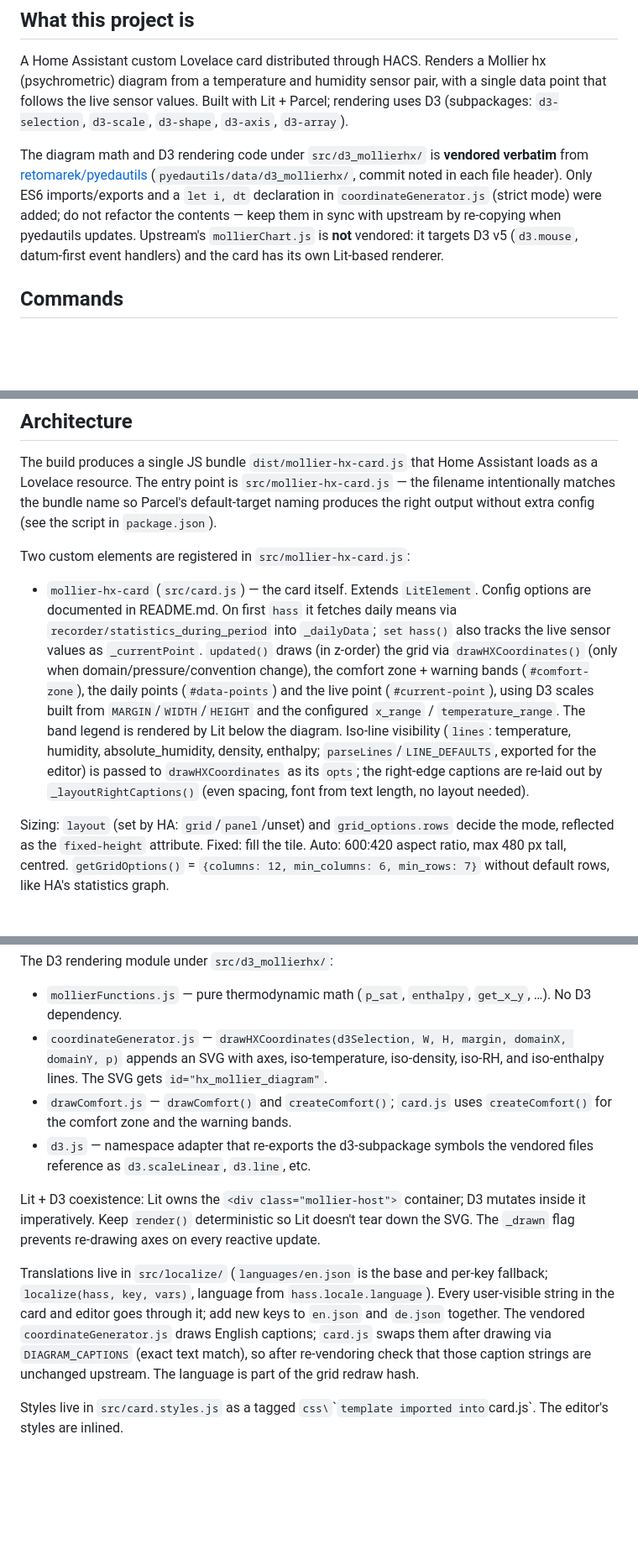
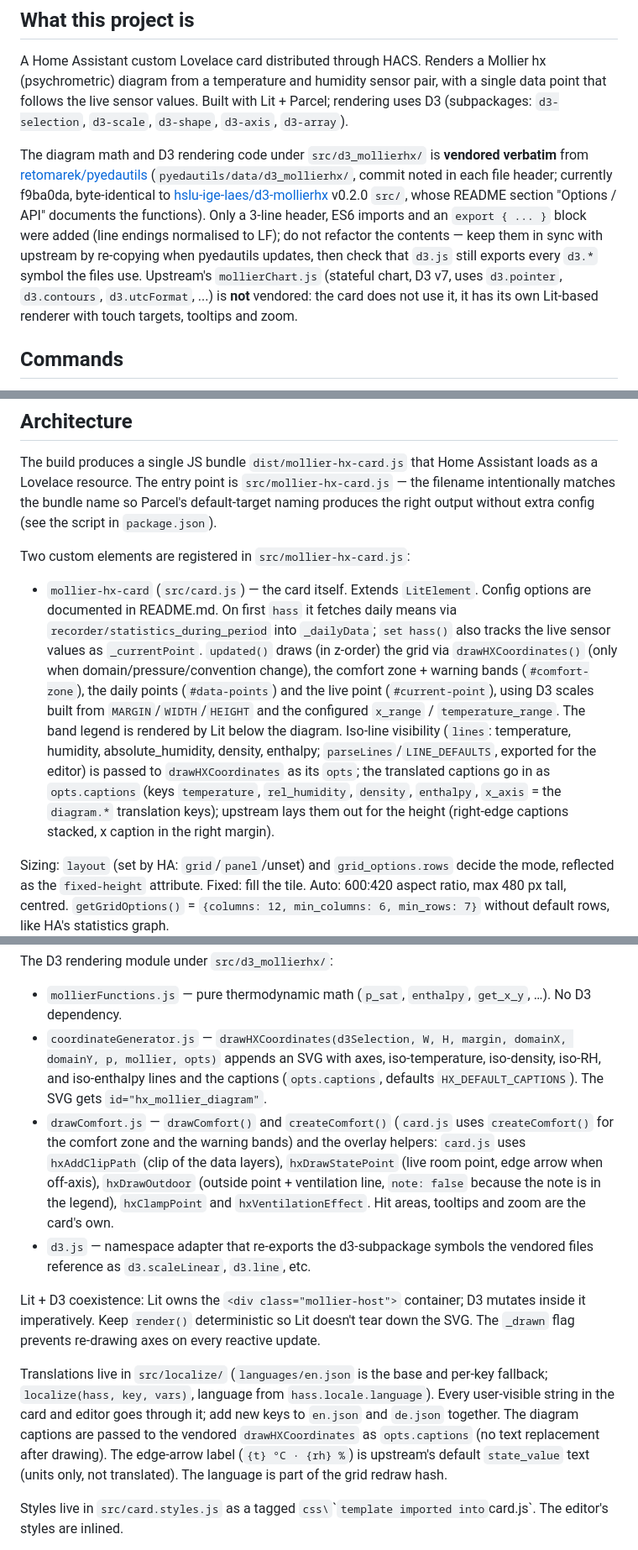
Before and after one commit to retomarek/mollier-hx-card, a Markdown page: CLAUDE.md, 3 parts joined by grey strips. Shown at 84% size. Drawn GitHub-style; blank space fills up the shorter version.

Commit message:
CLAUDE.md, CHANGELOG: upstream diagram code v0.2.0
Document the vendoring state (pyedautils f9ba0da = d3-mollierhx v0.2.0,
mollierChart.js not used), opts.captions instead of the caption swap and
the overlay helpers the card now uses.

Co-Authored-By: Claude Opus 5.5 <noreply@anthropic.com>

```diff
--- a/CLAUDE.md
+++ b/CLAUDE.md
@@ -6,7 +6,7 @@ This file provides guidance to Claude Code (claude.ai/code) when working with co
 
 A Home Assistant custom Lovelace card distributed through HACS. Renders a Mollier hx (psychrometric) diagram from a temperature and humidity sensor pair, with a single data point that follows the live sensor values. Built with Lit + Parcel; rendering uses D3 (subpackages: `d3-selection`, `d3-scale`, `d3-shape`, `d3-axis`, `d3-array`).
 
-The diagram math and D3 rendering code under `src/d3_mollierhx/` is **vendored verbatim** from [retomarek/pyedautils](https://github.com/retomarek/pyedautils) (`pyedautils/data/d3_mollierhx/`, commit noted in each file header). Only ES6 imports/exports and a `let i, dt` declaration in `coordinateGenerator.js` (strict mode) were added; do not refactor the contents — keep them in sync with upstream by re-copying when pyedautils updates. Upstream's `mollierChart.js` is **not** vendored: it targets D3 v5 (`d3.mouse`, datum-first event handlers) and the card has its own Lit-based renderer.
+The diagram math and D3 rendering code under `src/d3_mollierhx/` is **vendored verbatim** from [retomarek/pyedautils](https://github.com/retomarek/pyedautils) (`pyedautils/data/d3_mollierhx/`, commit noted in each file header; currently f9ba0da, byte-identical to [hslu-ige-laes/d3-mollierhx](https://github.com/hslu-ige-laes/d3-mollierhx) v0.2.0 `src/`, whose README section "Options / API" documents the functions). Only a 3-line header, ES6 imports and an `export { ... }` block were added (line endings normalised to LF); do not refactor the contents — keep them in sync with upstream by re-copying when pyedautils updates, then check that `d3.js` still exports every `d3.*` symbol the files use. Upstream's `mollierChart.js` (stateful chart, D3 v7, uses `d3.pointer`, `d3.contours`, `d3.utcFormat`, ...) is **not** vendored: the card does not use it, it has its own Lit-based renderer with touch targets, tooltips and zoom.
 
 ## Commands
 
@@ -21,7 +21,7 @@ The build produces a single JS bundle `dist/mollier-hx-card.js` that Home Assist
 
 Two custom elements are registered in `src/mollier-hx-card.js`:
 
-- `mollier-hx-card` (`src/card.js`) — the card itself. Extends `LitElement`. Config options are documented in README.md. On first `hass` it fetches daily means via `recorder/statistics_during_period` into `_dailyData`; `set hass()` also tracks the live sensor values as `_currentPoint`. `updated()` draws (in z-order) the grid via `drawHXCoordinates()` (only when domain/pressure/convention change), the comfort zone + warning bands (`#comfort-zone`), the daily points (`#data-points`) and the live point (`#current-point`), using D3 scales built from `MARGIN`/`WIDTH`/`HEIGHT` and the configured `x_range` / `temperature_range`. The band legend is rendered by Lit below the diagram. Iso-line visibility (`lines`: temperature, humidity, absolute_humidity, density, enthalpy; `parseLines`/`LINE_DEFAULTS`, exported for the editor) is passed to `drawHXCoordinates` as its `opts`; the right-edge captions are re-laid out by `_layoutRightCaptions()` (even spacing, font from text length, no layout needed).
+- `mollier-hx-card` (`src/card.js`) — the card itself. Extends `LitElement`. Config options are documented in README.md. On first `hass` it fetches daily means via `recorder/statistics_during_period` into `_dailyData`; `set hass()` also tracks the live sensor values as `_currentPoint`. `updated()` draws (in z-order) the grid via `drawHXCoordinates()` (only when domain/pressure/convention change), the comfort zone + warning bands (`#comfort-zone`), the daily points (`#data-points`) and the live point (`#current-point`), using D3 scales built from `MARGIN`/`WIDTH`/`HEIGHT` and the configured `x_range` / `temperature_range`. The band legend is rendered by Lit below the diagram. Iso-line visibility (`lines`: temperature, humidity, absolute_humidity, density, enthalpy; `parseLines`/`LINE_DEFAULTS`, exported for the editor) is passed to `drawHXCoordinates` as its `opts`; the translated captions go in as `opts.captions` (keys `temperature`, `rel_humidity`, `density`, `enthalpy`, `x_axis` = the `diagram.*` translation keys); upstream lays them out for the height (right-edge captions stacked, x caption in the right margin).
 
 Sizing: `layout` (set by HA: `grid`/`panel`/unset) and `grid_options.rows` decide the mode, reflected as the `fixed-height` attribute. Fixed: fill the tile. Auto: 600:420 aspect ratio, max 480 px tall, centred. `getGridOptions()` = `{columns: 12, min_columns: 6, min_rows: 7}` without default rows, like HA's statistics graph.
 - `mollier-hx-card-editor` (`src/editor.js`) — visual editor (HA `<ha-form>`), translating between the flat form data and the nested YAML config. On each input change it clones `_config` and dispatches a bubbling+composed `config-changed` CustomEvent. **Never mutate `_config` in place** — Home Assistant treats it as read-only and relies on the cloned object in the event detail.
@@ -30,13 +30,13 @@ Sizing: `layout` (set by HA: `grid`/`panel`/unset) and `grid_options.rows` decid
 
 The D3 rendering module under `src/d3_mollierhx/`:
 - `mollierFunctions.js` — pure thermodynamic math (`p_sat`, `enthalpy`, `get_x_y`, …). No D3 dependency.
-- `coordinateGenerator.js` — `drawHXCoordinates(d3Selection, W, H, margin, domainX, domainY, p)` appends an SVG with axes, iso-temperature, iso-density, iso-RH, and iso-enthalpy lines. The SVG gets `id="hx_mollier_diagram"`.
-- `drawComfort.js` — `drawComfort()` and `createComfort()`; `card.js` uses `createComfort()` for the comfort zone and the warning bands.
+- `coordinateGenerator.js` — `drawHXCoordinates(d3Selection, W, H, margin, domainX, domainY, p, mollier, opts)` appends an SVG with axes, iso-temperature, iso-density, iso-RH, and iso-enthalpy lines and the captions (`opts.captions`, defaults `HX_DEFAULT_CAPTIONS`). The SVG gets `id="hx_mollier_diagram"`.
+- `drawComfort.js` — `drawComfort()` and `createComfort()` (`card.js` uses `createComfort()` for the comfort zone and the warning bands) and the overlay helpers: `card.js` uses `hxAddClipPath` (clip of the data layers), `hxDrawStatePoint` (live room point, edge arrow when off-axis), `hxDrawOutdoor` (outside point + ventilation line, `note: false` because the note is in the legend), `hxClampPoint` and `hxVentilationEffect`. Hit areas, tooltips and zoom are the card's own.
 - `d3.js` — namespace adapter that re-exports the d3-subpackage symbols the vendored files reference as `d3.scaleLinear`, `d3.line`, etc.
 
 Lit + D3 coexistence: Lit owns the `<div class="mollier-host">` container; D3 mutates inside it imperatively. Keep `render()` deterministic so Lit doesn't tear down the SVG. The `_drawn` flag prevents re-drawing axes on every reactive update.
 
-Translations live in `src/localize/` (`languages/en.json` is the base and per-key fallback; `localize(hass, key, vars)`, language from `hass.locale.language`). Every user-visible string in the card and editor goes through it; add new keys to `en.json` and `de.json` together. The vendored `coordinateGenerator.js` draws English captions; `card.js` swaps them after drawing via `DIAGRAM_CAPTIONS` (exact text match), so after re-vendoring check that those caption strings are unchanged upstream. The language is part of the grid redraw hash.
+Translations live in `src/localize/` (`languages/en.json` is the base and per-key fallback; `localize(hass, key, vars)`, language from `hass.locale.language`). Every user-visible string in the card and editor goes through it; add new keys to `en.json` and `de.json` together. The diagram captions are passed to the vendored `drawHXCoordinates` as `opts.captions` (no text replacement after drawing). The edge-arrow label (`{t} °C · {rh} %`) is upstream's default `state_value` text (units only, not translated). The language is part of the grid redraw hash.
 
 Styles live in `src/card.styles.js` as a tagged `css\`\`` template imported into `card.js`. The editor's styles are inlined.
 
```
Also changed, not shown: CHANGELOG.md (+5 -0 lines).
